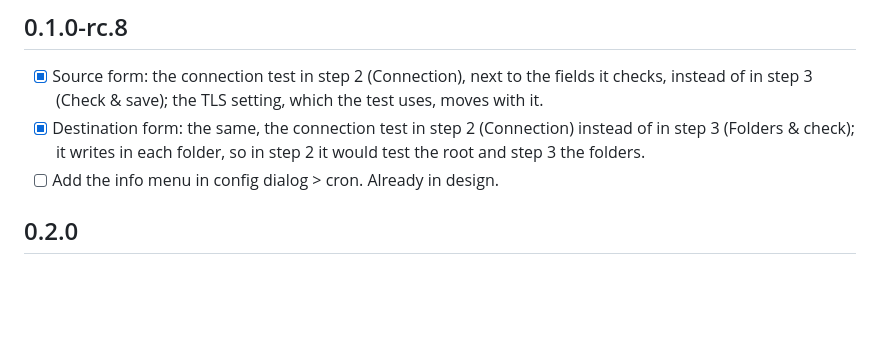
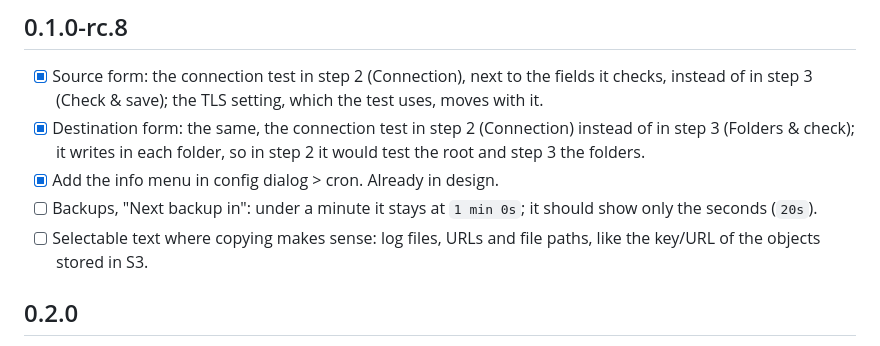
Before and after one commit to Root-101/dumpling, a Markdown page: ROADMAP.md, the part around the change. Drawn GitHub-style; blank space fills up the shorter version.

```diff
--- a/ROADMAP.md
+++ b/ROADMAP.md
@@ -90,7 +90,11 @@ hand.
 - [x] Destination form: the same, the connection test in step 2 (Connection) instead of in step 3
   (Folders & check); it writes in each folder, so in step 2 it would test the root and step 3
   the folders.
-- [ ] Add the info menu in config dialog > cron. Already in design.
+- [x] Add the info menu in config dialog > cron. Already in design.
+- [ ] Backups, "Next backup in": under a minute it stays at `1 min 0s`; it should show only the
+  seconds (`20s`).
+- [ ] Selectable text where copying makes sense: log files, URLs and file paths, like the
+  key/URL of the objects stored in S3.
 
 ## 0.2.0
 
```
Also changed, not shown: console/CHANGELOG.md (+1 -0 lines), docs/console.md (+3 -1 lines), docs/design/screens/08-config.png, 6 other files.
